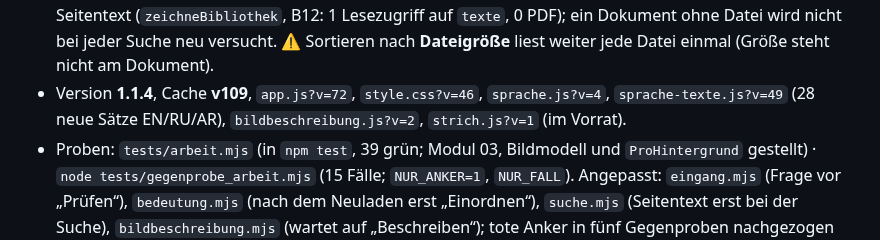
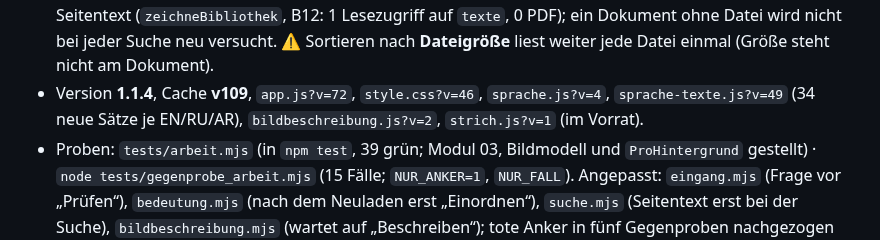
Before and after one commit to lausiklauskn-png/Workflow-PDF, a Markdown page: CLAUDE.md, the part around the change. Drawn GitHub-style.

Commit message:
CLAUDE.md: Zahl der neuen Sätze
Co-Authored-By: Claude Opus 5.5 <noreply@anthropic.com>
Claude-Session: https://claude.ai/code/session_01PwFFRzgXbhkELkTeBAemgo

```diff
--- a/CLAUDE.md
+++ b/CLAUDE.md
@@ -38,7 +38,7 @@ Leitfaden der Pro-Apps § 3 und § 5 (`BookLedgerPro/docs/design/LEITFADEN-PRO-A
   **0** PDF geöffnet. Vorher öffnete `texteNachholen()` beim Laden jedes PDF ohne gemerkten Seitentext mit pdf.js und las `texte` ganz.
   Jetzt holt erst die Suche den Seitentext (`zeichneBibliothek`, B12: 1 Lesezugriff auf `texte`, 0 PDF); ein Dokument ohne Datei wird
   nicht bei jeder Suche neu versucht. ⚠ Sortieren nach **Dateigröße** liest weiter jede Datei einmal (Größe steht nicht am Dokument).
-- Version **1.1.4**, Cache **v109**, `app.js?v=72`, `style.css?v=46`, `sprache.js?v=4`, `sprache-texte.js?v=49` (28 neue Sätze EN/RU/AR),
+- Version **1.1.4**, Cache **v109**, `app.js?v=72`, `style.css?v=46`, `sprache.js?v=4`, `sprache-texte.js?v=49` (34 neue Sätze je EN/RU/AR),
   `bildbeschreibung.js?v=2`, `strich.js?v=1` (im Vorrat).
 - Proben: `tests/arbeit.mjs` (in `npm test`, 39 grün; Modul 03, Bildmodell und `ProHintergrund` gestellt) · `node tests/gegenprobe_arbeit.mjs`
   (15 Fälle; `NUR_ANKER=1`, `NUR_FALL`). Angepasst: `eingang.mjs` (Frage vor „Prüfen“), `bedeutung.mjs` (nach dem Neuladen erst „Einordnen“),
```
